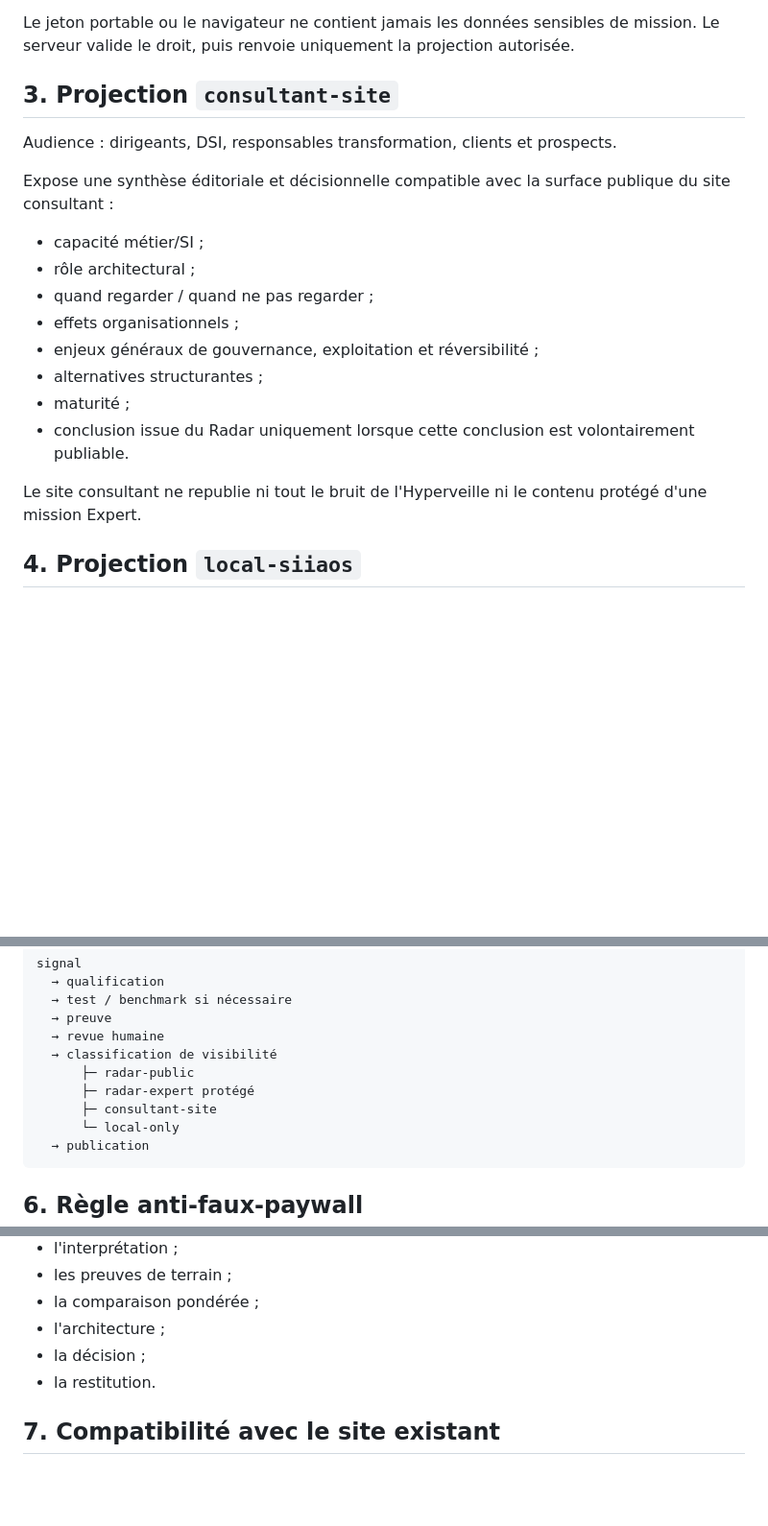
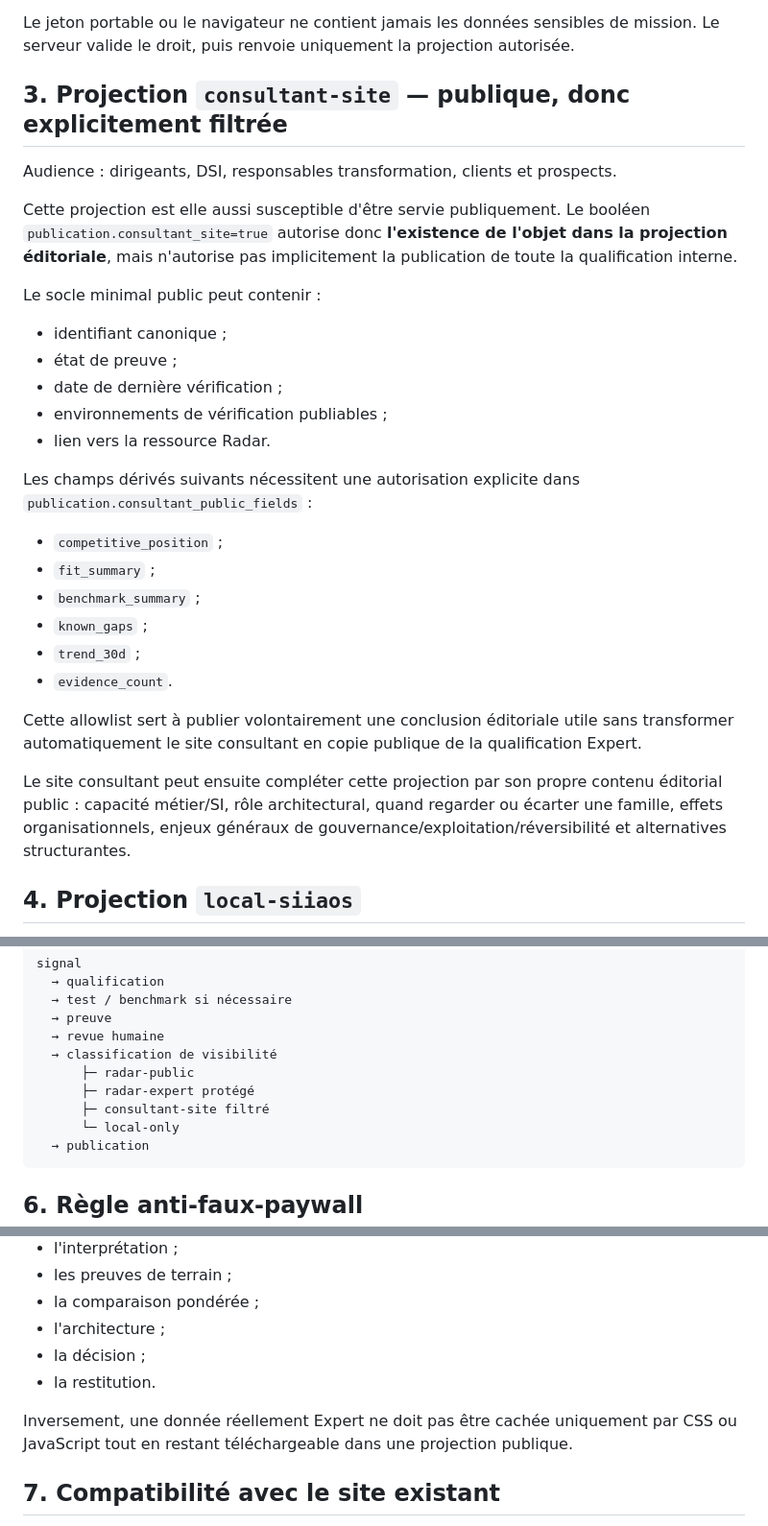
Before and after one commit to yannickaudubert/twinSIIAOS, a Markdown page: resource-radar-v4/contracts/publication-projection.md, 3 parts joined by grey strips. Shown at 96% size. Rendered like a GitHub page; blank space fills up the shorter version.

Commit message:
docs(radar-v4): document public editorial field allowlist

````diff
--- a/resource-radar-v4/contracts/publication-projection.md
+++ b/resource-radar-v4/contracts/publication-projection.md
@@ -60,22 +60,32 @@ Peut exposer, lorsque publiable :
 
 Le jeton portable ou le navigateur ne contient jamais les données sensibles de mission. Le serveur valide le droit, puis renvoie uniquement la projection autorisée.
 
-## 3. Projection `consultant-site`
+## 3. Projection `consultant-site` — publique, donc explicitement filtrée
 
 Audience : dirigeants, DSI, responsables transformation, clients et prospects.
 
-Expose une synthèse éditoriale et décisionnelle compatible avec la surface publique du site consultant :
+Cette projection est elle aussi susceptible d'être servie publiquement. Le booléen `publication.consultant_site=true` autorise donc **l'existence de l'objet dans la projection éditoriale**, mais n'autorise pas implicitement la publication de toute la qualification interne.
 
-- capacité métier/SI ;
-- rôle architectural ;
-- quand regarder / quand ne pas regarder ;
-- effets organisationnels ;
-- enjeux généraux de gouvernance, exploitation et réversibilité ;
-- alternatives structurantes ;
-- maturité ;
-- conclusion issue du Radar uniquement lorsque cette conclusion est volontairement publiable.
+Le socle minimal public peut contenir :
 
-Le site consultant ne republie ni tout le bruit de l'Hyperveille ni le contenu protégé d'une mission Expert.
+- identifiant canonique ;
+- état de preuve ;
+- date de dernière vérification ;
+- environnements de vérification publiables ;
+- lien vers la ressource Radar.
+
+Les champs dérivés suivants nécessitent une autorisation explicite dans `publication.consultant_public_fields` :
+
+- `competitive_position` ;
+- `fit_summary` ;
+- `benchmark_summary` ;
+- `known_gaps` ;
+- `trend_30d` ;
+- `evidence_count`.
+
+Cette allowlist sert à publier volontairement une conclusion éditoriale utile sans transformer automatiquement le site consultant en copie publique de la qualification Expert.
+
+Le site consultant peut ensuite compléter cette projection par son propre contenu éditorial public : capacité métier/SI, rôle architectural, quand regarder ou écarter une famille, effets organisationnels, enjeux généraux de gouvernance/exploitation/réversibilité et alternatives structurantes.
 
 ## 4. Projection `local-siiaos`
 
@@ -94,7 +104,7 @@ signal
   → classification de visibilité
       ├─ radar-public
       ├─ radar-expert protégé
-      ├─ consultant-site
+      ├─ consultant-site filtré
       └─ local-only
   → publication
 ```
@@ -114,6 +124,8 @@ La valeur Expert doit porter sur :
 - la décision ;
 - la restitution.
 
+Inversement, une donnée réellement Expert ne doit pas être cachée uniquement par CSS ou JavaScript tout en restant téléchargeable dans une projection publique.
+
 ## 7. Compatibilité avec le site existant
 
 Le format `StackCatalogData` du repo `site` reste supporté par un exporteur dédié. La migration ne doit pas casser les pages `/stack-open-source/*` existantes.
````
